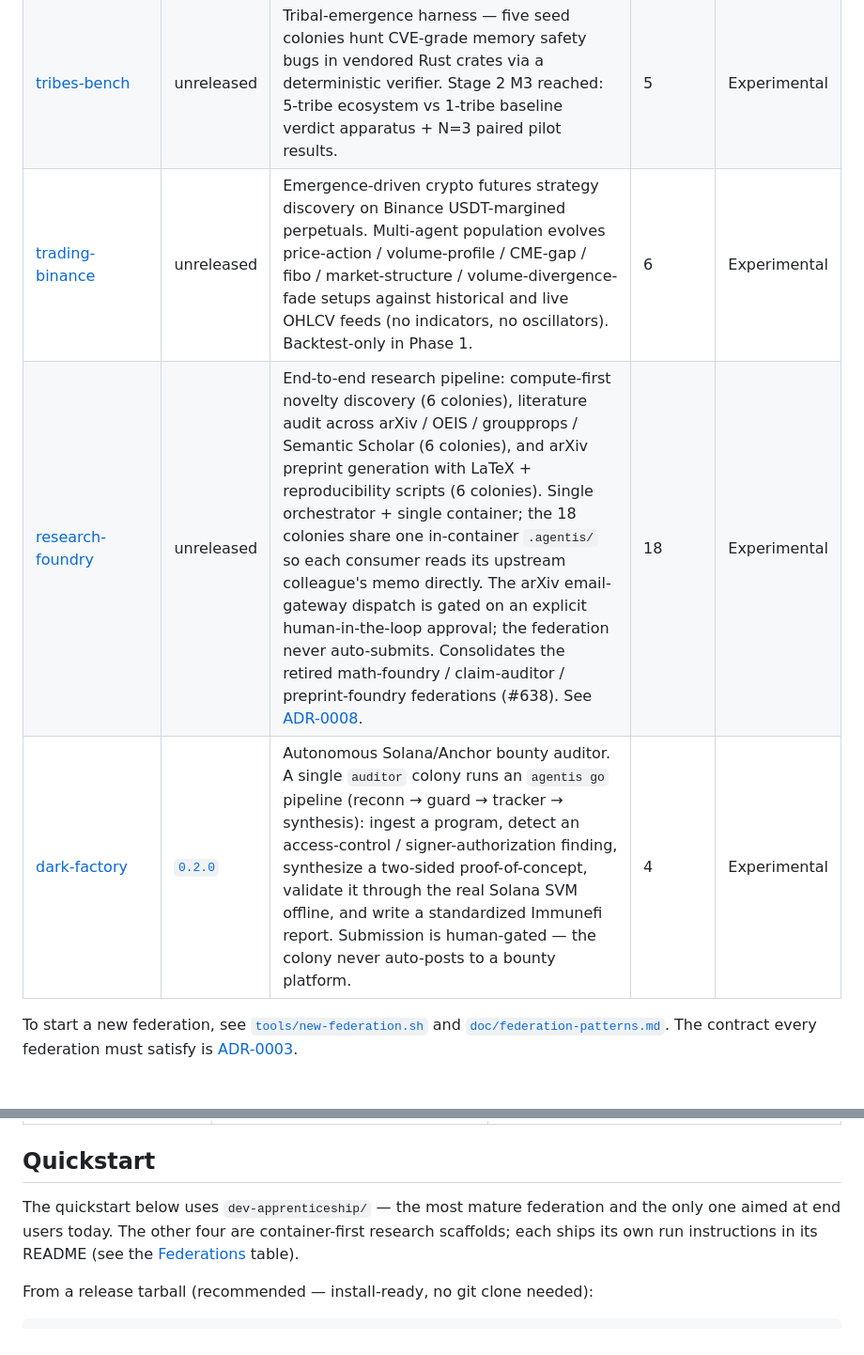
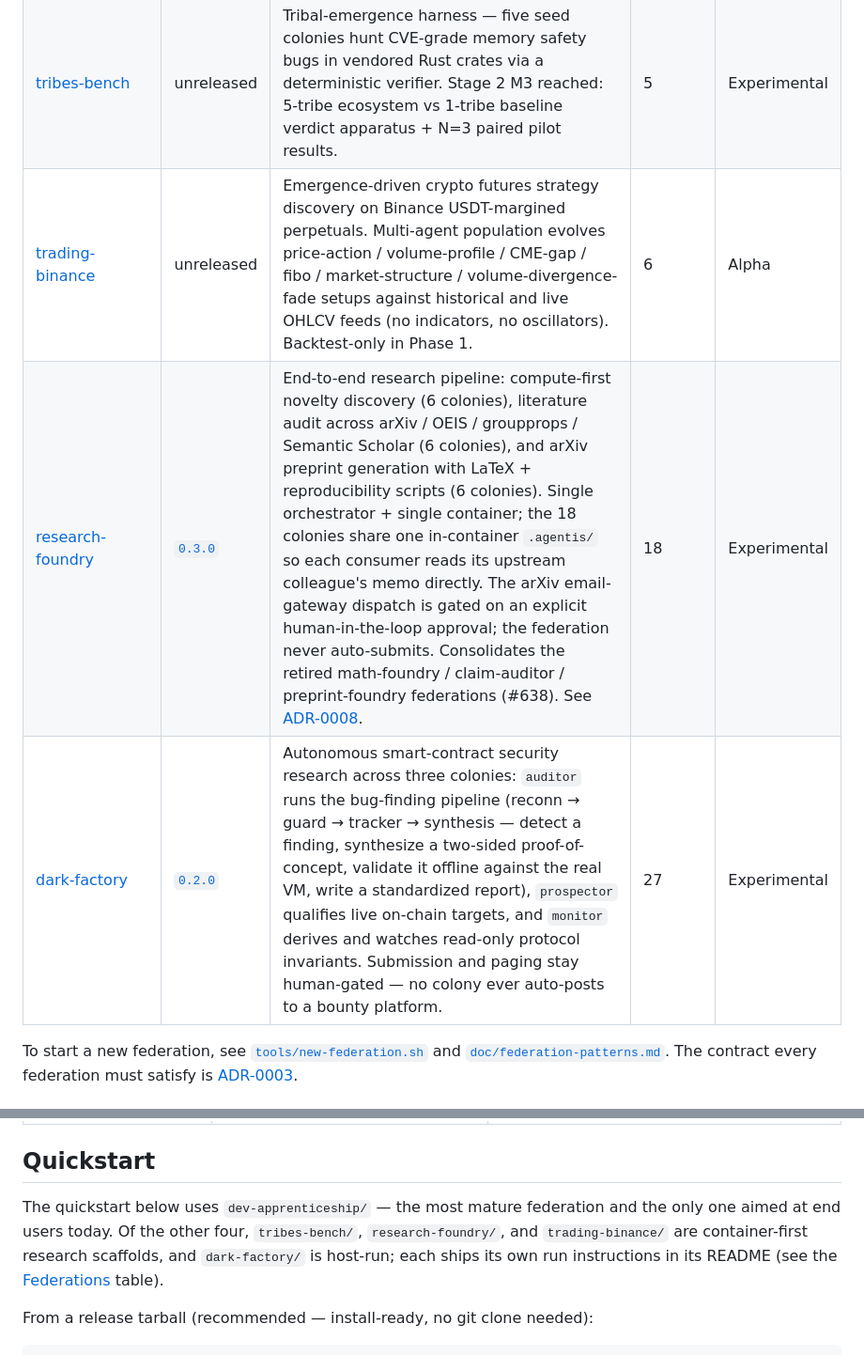
Before and after one commit to Replikanti/agentis-colonies, a Markdown page: README.md, 2 parts joined by grey strips. Shown at 94% size. Drawn GitHub-style.

Commit message:
docs: fix doc-audit findings — dark-factory host-run + 3 colonies, research-foundry 0.3.0, trading-binance Alpha
Co-Authored-By: Claude Fable 5 <noreply@anthropic.com>

```diff
--- a/README.md
+++ b/README.md
@@ -44,9 +44,9 @@ Every federation directory in this repo follows the same platform contract ([ADR
 |------------|---------|-------------|--------|--------|
 | [dev-apprenticeship](./dev-apprenticeship/) | [`2.3.0`](https://github.com/Replikanti/agentis-colonies/releases/tag/dev-apprenticeship-v2.3.0) | Learns a developer's complete workflow by observing how you work on GitLab or GitHub. Covers triage, code review, planning, implementation, and release. Implementation generates code by editing a real git checkout, with iterate / verify / decompose handling for complex multi-file tasks (GitHub + GitLab). | 22 | Beta |
 | [tribes-bench](./tribes-bench/) | unreleased | Tribal-emergence harness — five seed colonies hunt CVE-grade memory safety bugs in vendored Rust crates via a deterministic verifier. Stage 2 M3 reached: 5-tribe ecosystem vs 1-tribe baseline verdict apparatus + N=3 paired pilot results. | 5 | Experimental |
-| [trading-binance](./trading-binance/) | unreleased | Emergence-driven crypto futures strategy discovery on Binance USDT-margined perpetuals. Multi-agent population evolves price-action / volume-profile / CME-gap / fibo / market-structure / volume-divergence-fade setups against historical and live OHLCV feeds (no indicators, no oscillators). Backtest-only in Phase 1. | 6 | Experimental |
-| [research-foundry](./research-foundry/) | unreleased | End-to-end research pipeline: compute-first novelty discovery (6 colonies), literature audit across arXiv / OEIS / groupprops / Semantic Scholar (6 colonies), and arXiv preprint generation with LaTeX + reproducibility scripts (6 colonies). Single orchestrator + single container; the 18 colonies share one in-container `.agentis/` so each consumer reads its upstream colleague's memo directly. The arXiv email-gateway dispatch is gated on an explicit human-in-the-loop approval; the federation never auto-submits. Consolidates the retired math-foundry / claim-auditor / preprint-foundry federations (#638). See [ADR-0008](./doc/adr/ADR-0008-compute-first-novelty.md). | 18 | Experimental |
-| [dark-factory](./dark-factory/) | [`0.2.0`](https://github.com/Replikanti/agentis-colonies/releases/tag/dark-factory-v0.2.0) | Autonomous Solana/Anchor bounty auditor. A single `auditor` colony runs an `agentis go` pipeline (reconn → guard → tracker → synthesis): ingest a program, detect an access-control / signer-authorization finding, synthesize a two-sided proof-of-concept, validate it through the real Solana SVM offline, and write a standardized Immunefi report. Submission is human-gated — the colony never auto-posts to a bounty platform. | 4 | Experimental |
+| [trading-binance](./trading-binance/) | unreleased | Emergence-driven crypto futures strategy discovery on Binance USDT-margined perpetuals. Multi-agent population evolves price-action / volume-profile / CME-gap / fibo / market-structure / volume-divergence-fade setups against historical and live OHLCV feeds (no indicators, no oscillators). Backtest-only in Phase 1. | 6 | Alpha |
+| [research-foundry](./research-foundry/) | [`0.3.0`](https://github.com/Replikanti/agentis-colonies/releases/tag/research-foundry-v0.3.0) | End-to-end research pipeline: compute-first novelty discovery (6 colonies), literature audit across arXiv / OEIS / groupprops / Semantic Scholar (6 colonies), and arXiv preprint generation with LaTeX + reproducibility scripts (6 colonies). Single orchestrator + single container; the 18 colonies share one in-container `.agentis/` so each consumer reads its upstream colleague's memo directly. The arXiv email-gateway dispatch is gated on an explicit human-in-the-loop approval; the federation never auto-submits. Consolidates the retired math-foundry / claim-auditor / preprint-foundry federations (#638). See [ADR-0008](./doc/adr/ADR-0008-compute-first-novelty.md). | 18 | Experimental |
+| [dark-factory](./dark-factory/) | [`0.2.0`](https://github.com/Replikanti/agentis-colonies/releases/tag/dark-factory-v0.2.0) | Autonomous smart-contract security research across three colonies: `auditor` runs the bug-finding pipeline (reconn → guard → tracker → synthesis — detect a finding, synthesize a two-sided proof-of-concept, validate it offline against the real VM, write a standardized report), `prospector` qualifies live on-chain targets, and `monitor` derives and watches read-only protocol invariants. Submission and paging stay human-gated — no colony ever auto-posts to a bounty platform. | 27 | Experimental |
 
 To start a new federation, see [`tools/new-federation.sh`](./tools/new-federation.sh) and [`doc/federation-patterns.md`](./doc/federation-patterns.md). The contract every federation must satisfy is [ADR-0003](./doc/adr/ADR-0003-federation-portability-contract.md).
 
@@ -84,7 +84,7 @@ Start from your role. An index of everything under `doc/` is in [`doc/README.md`
 
 ## Quickstart
 
-The quickstart below uses `dev-apprenticeship/` — the most mature federation and the only one aimed at end users today. The other four are container-first research scaffolds; each ships its own run instructions in its README (see the [Federations](#federations) table).
+The quickstart below uses `dev-apprenticeship/` — the most mature federation and the only one aimed at end users today. Of the other four, `tribes-bench/`, `research-foundry/`, and `trading-binance/` are container-first research scaffolds, and `dark-factory/` is host-run; each ships its own run instructions in its README (see the [Federations](#federations) table).
 
 From a release tarball (recommended — install-ready, no git clone needed):
 
```
Also changed, not shown: CLAUDE.md (+1 -1 lines).
